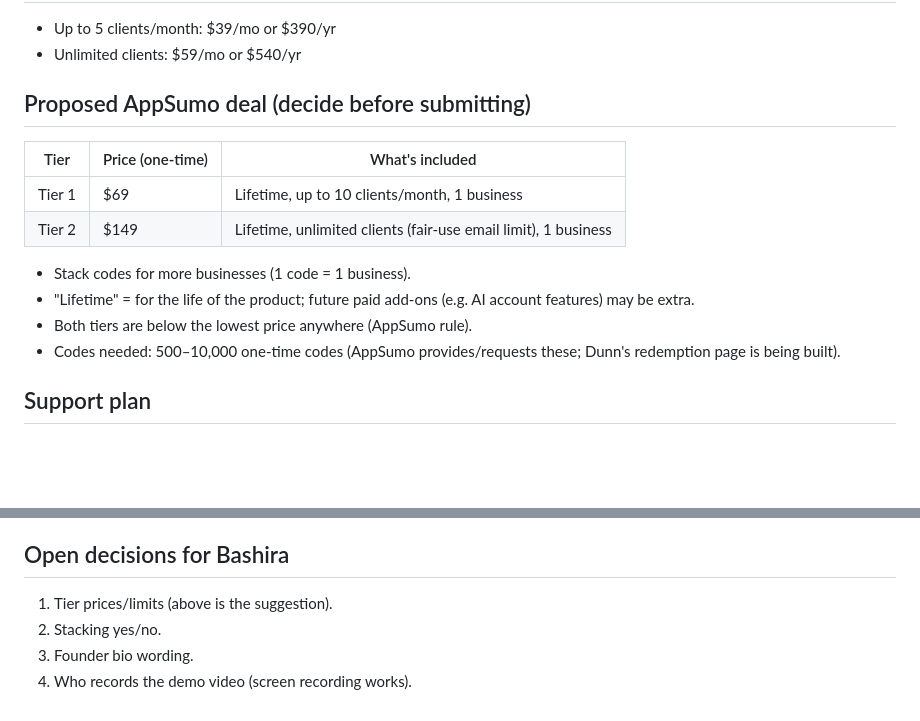
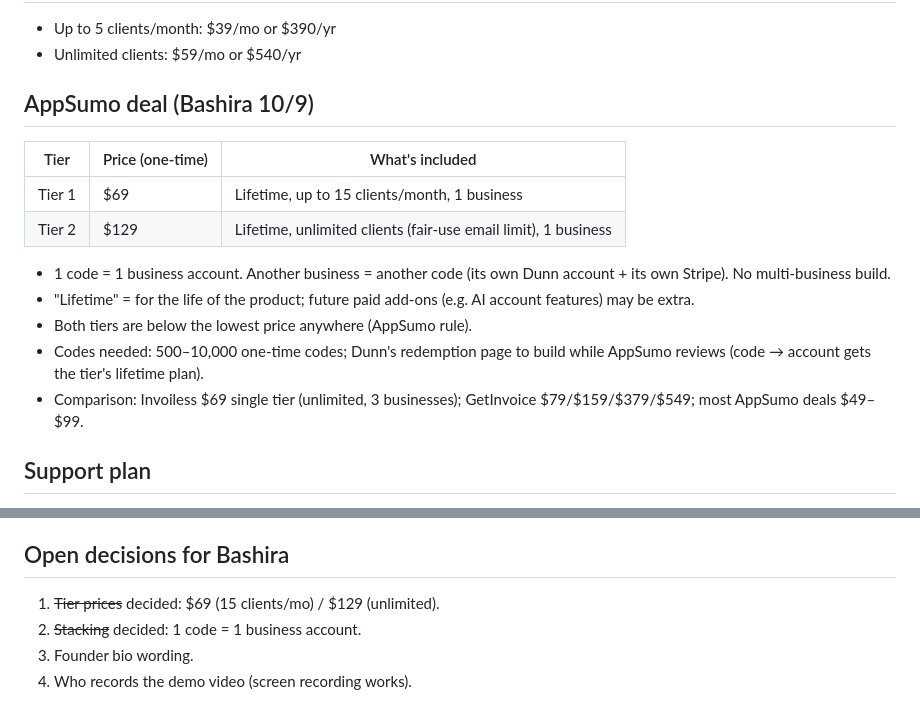
Before and after one commit to bxwebb-cyber/watchtower, a Markdown page: appsumo-application.md, 2 parts joined by grey strips. Drawn GitHub-style; blank space fills up the shorter version.

Commit message:
AppSumo deal: $69 (15 clients/mo) / $129 unlimited, 1 code = 1 business
Co-Authored-By: Claude Opus 5.5 <noreply@anthropic.com>

```diff
--- a/appsumo-application.md
+++ b/appsumo-application.md
@@ -54,16 +54,17 @@ Invoicing apps (Invoiless, FreshBooks, Wave, InvoiceQuick) help you *send* invoi
 - Up to 5 clients/month: $39/mo or $390/yr
 - Unlimited clients: $59/mo or $540/yr
 
-## Proposed AppSumo deal (decide before submitting)
+## AppSumo deal (Bashira 10/9)
 | Tier | Price (one-time) | What's included |
 |---|---|---|
-| Tier 1 | $69 | Lifetime, up to 10 clients/month, 1 business |
-| Tier 2 | $149 | Lifetime, unlimited clients (fair-use email limit), 1 business |
+| Tier 1 | $69 | Lifetime, up to 15 clients/month, 1 business |
+| Tier 2 | $129 | Lifetime, unlimited clients (fair-use email limit), 1 business |
 
-- Stack codes for more businesses (1 code = 1 business).
+- 1 code = 1 business account. Another business = another code (its own Dunn account + its own Stripe). No multi-business build.
 - "Lifetime" = for the life of the product; future paid add-ons (e.g. AI account features) may be extra.
 - Both tiers are below the lowest price anywhere (AppSumo rule).
-- Codes needed: 500–10,000 one-time codes (AppSumo provides/requests these; Dunn's redemption page is being built).
+- Codes needed: 500–10,000 one-time codes; Dunn's redemption page to build while AppSumo reviews (code → account gets the tier's lifetime plan).
+- Comparison: Invoiless $69 single tier (unlimited, 3 businesses); GetInvoice $79/$159/$379/$549; most AppSumo deals $49–$99.
 
 ## Support plan
 - Help page + FAQ at getdunn.org (in progress)
@@ -86,7 +87,7 @@ Bashira Webb — founder of Defiance Media LLC (Bronx, NY). Background in operat
 - Demo page: https://getdunn.org/demo
 
 ## Open decisions for Bashira
-1. Tier prices/limits (above is the suggestion).
-2. Stacking yes/no.
+1. ~~Tier prices~~ decided: $69 (15 clients/mo) / $129 (unlimited).
+2. ~~Stacking~~ decided: 1 code = 1 business account.
 3. Founder bio wording.
 4. Who records the demo video (screen recording works).
```
